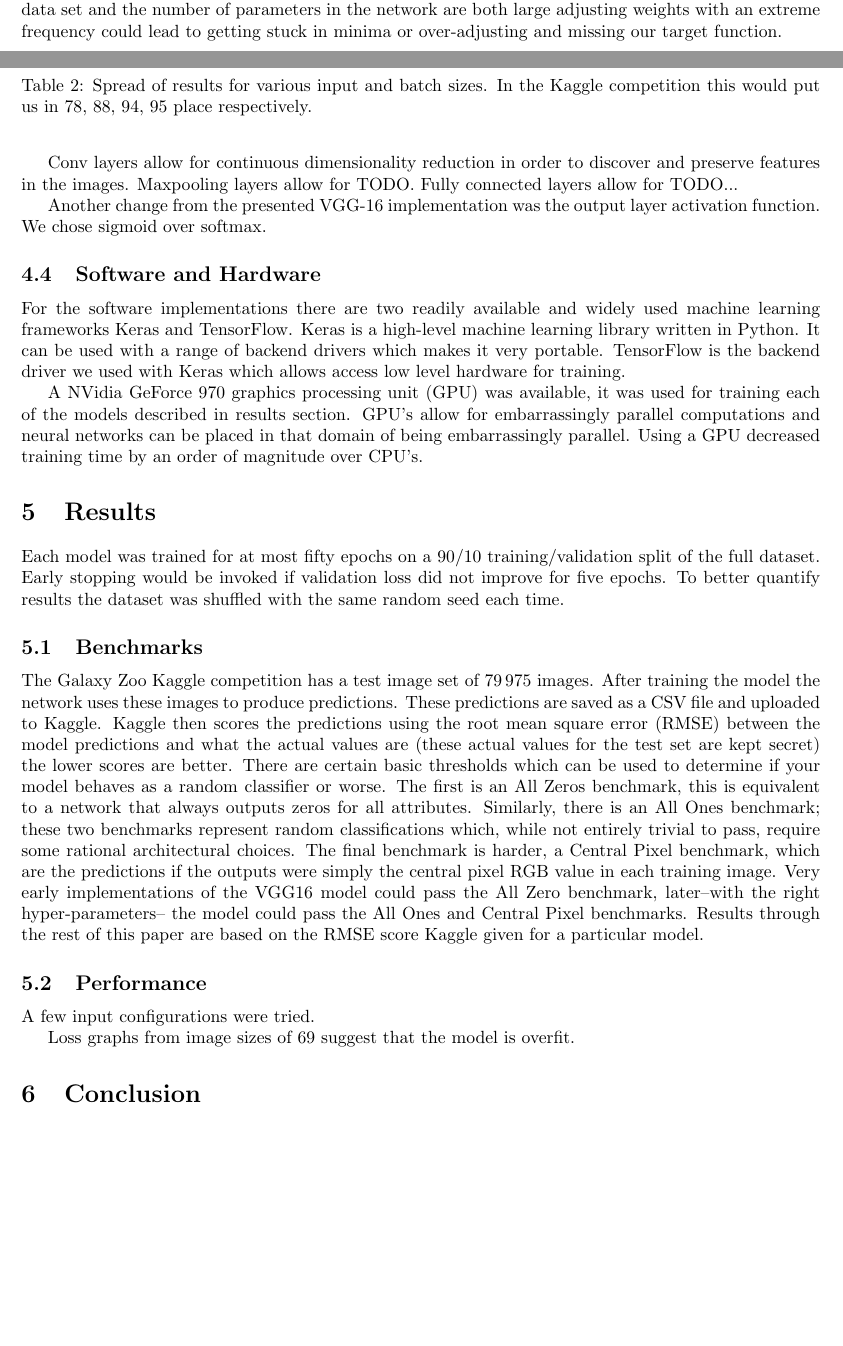
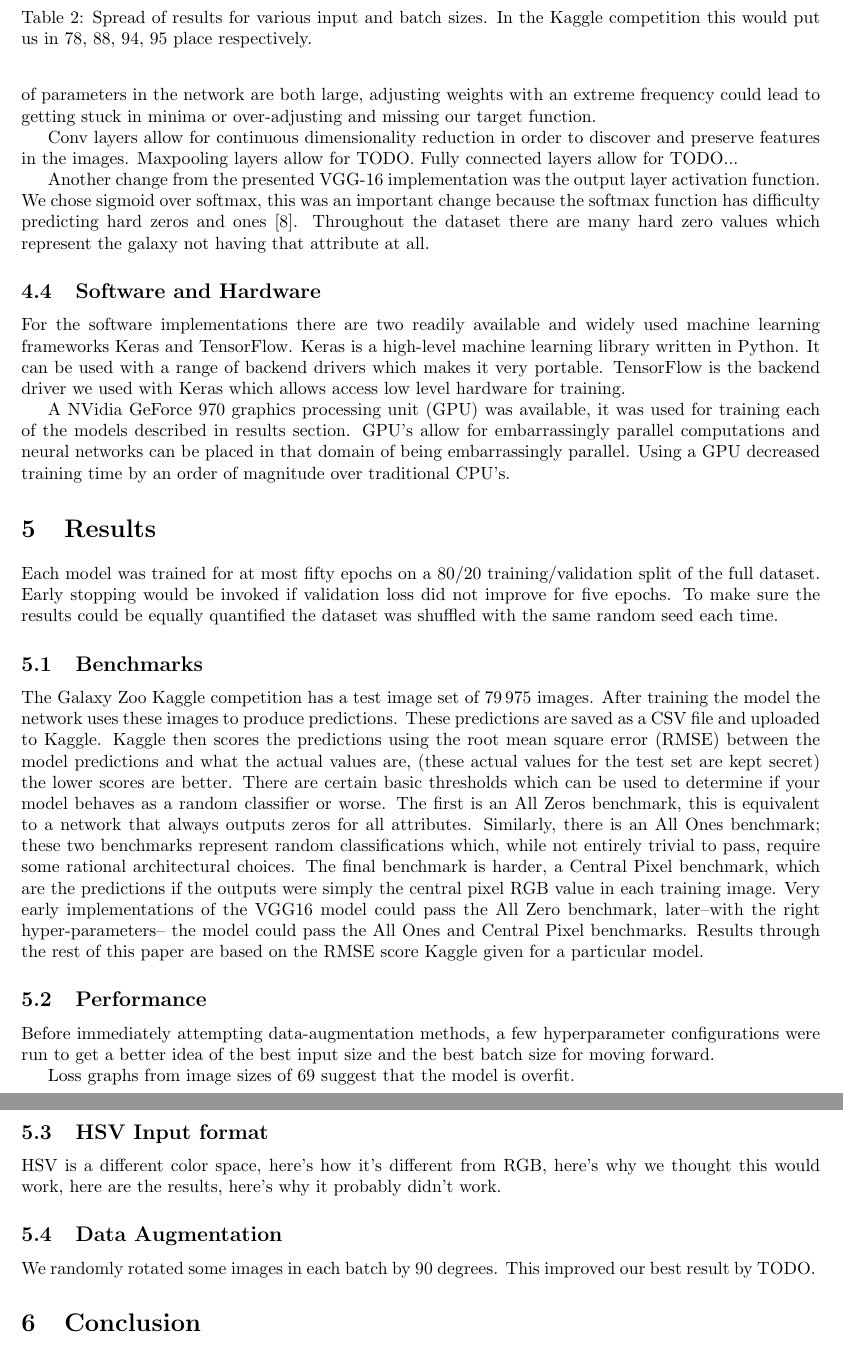
Before and after one commit to diegocasmo/ml-project, a LaTeX document (report/main.tex, which reads report/sections/implementation.tex, report/sections/results.tex): two parts of pages 4 and 6 of 8 before the commit and two parts of pages 6 and 7 of 8 after it, joined at a grey line, cut so that both start at the same text, the shorter picture padded with empty space. Compiled offline with pdfLaTeX.

Commit message:
result section skeletons

```diff
--- a/report/sections/implementation.tex
+++ b/report/sections/implementation.tex
@@ -82,12 +82,12 @@ Early validation splits were very high of 95/5, this was producing overfit model
 
 %Batch sizes 16 and 32.
-Dimensions of the images can be reduced dramatically and still be useful to the network. Two image sizes were tried, $106 \times 106$ and $69 \times 69$ one of these performed better. Different batch sizes were tried too at 16: 16, 32. These batch sizes determine how fast the weights of the network get updated. The smaller the batches get to one the closer the network gets to using simple gradient descent methods. Because our data set and the number of parameters in the network are both large adjusting weights with an extreme frequency could lead to getting stuck in minima or over-adjusting and missing our target function.
+Dimensions of the images can be reduced dramatically and still be useful to the network. Two image sizes were tried, $106 \times 106$ and $69 \times 69$. Different batch sizes were tried too: 16, 32. These batch sizes determine how fast the weights of the network get updated. The smaller the batches get to one the closer the network gets to using simple gradient descent methods. Because our dataset and the number of parameters in the network are both large, adjusting weights with an extreme frequency could lead to getting stuck in minima or over-adjusting and missing our target function.
 
 Conv layers allow for continuous dimensionality reduction in order to discover and preserve features in the images. Maxpooling layers allow for TODO. Fully connected layers allow for TODO...
 
-Another change from the presented VGG-16 implementation was the output layer activation function. We chose sigmoid over softmax.
+Another change from the presented VGG-16 implementation was the output layer activation function. We chose sigmoid over softmax, this was an important change because the softmax function has difficulty predicting hard zeros and ones \cite{kaggle-winner}. Throughout the dataset there are many hard zero values which represent the galaxy not having that attribute at all.
 
 \subsection{Software and Hardware}\label{hard-soft-ware}
 For the software implementations there are two readily available and widely used machine learning frameworks Keras and TensorFlow. Keras is a high-level machine learning library written in Python. It can be used with a range of backend drivers which makes it very portable. TensorFlow is the backend driver we used with Keras which allows access low level hardware for training.
 
-A NVidia GeForce 970 graphics processing unit (GPU) was available, it was used for training each of the models described in results section. GPU's allow for embarrassingly parallel computations and neural networks can be placed in that domain of being embarrassingly parallel. Using a GPU decreased training time by an order of magnitude over CPU's.
+A NVidia GeForce 970 graphics processing unit (GPU) was available, it was used for training each of the models described in results section. GPU's allow for embarrassingly parallel computations and neural networks can be placed in that domain of being embarrassingly parallel. Using a GPU decreased training time by an order of magnitude over traditional CPU's.
--- a/report/sections/results.tex
+++ b/report/sections/results.tex
@@ -7,14 +7,14 @@
 % RMSE(y,\hat{y}) = \sqrt{\frac{1}{n}  \sum_{i=1}^{n} (y_i - \hat{y}_i)}
 % \end{equation}
 
-Each model was trained for at most fifty epochs on a 90/10 training/validation split of the full dataset. Early stopping would be invoked if validation loss did not improve for five epochs. To better quantify results the dataset was shuffled with the same random seed each time.
+Each model was trained for at most fifty epochs on a 80/20 training/validation split of the full dataset. Early stopping would be invoked if validation loss did not improve for five epochs. To make sure the results could be equally quantified the dataset was shuffled with the same random seed each time.
 
 \subsection{Benchmarks}
-The Galaxy Zoo Kaggle competition has a test image set of \numprint{79975} images. After training the model the network uses these images to produce predictions. These predictions are saved as a CSV file and uploaded to Kaggle. Kaggle then scores the predictions using the root mean square error (RMSE) between the model predictions and what the actual values are (these actual values for the test set are kept secret) the lower scores are better. There are certain basic thresholds which can be used to determine if your model behaves as a random classifier or worse. The first is an All Zeros benchmark, this is equivalent to a network that always outputs zeros for all attributes. Similarly, there is an All Ones benchmark; these two benchmarks represent random classifications which, while not entirely trivial to pass, require some rational architectural choices. The final benchmark is harder, a Central Pixel benchmark, which are the predictions if the outputs were simply the central pixel RGB value in each training image. Very early implementations of the VGG16 model could pass the All Zero benchmark, later--with the right hyper-parameters-- the model could pass the All Ones and Central Pixel benchmarks. Results through the rest of this paper are based on the RMSE score Kaggle given for a particular model.
+The Galaxy Zoo Kaggle competition has a test image set of \numprint{79975} images. After training the model the network uses these images to produce predictions. These predictions are saved as a CSV file and uploaded to Kaggle. Kaggle then scores the predictions using the root mean square error (RMSE) between the model predictions and what the actual values are, (these actual values for the test set are kept secret) the lower scores are better. There are certain basic thresholds which can be used to determine if your model behaves as a random classifier or worse. The first is an All Zeros benchmark, this is equivalent to a network that always outputs zeros for all attributes. Similarly, there is an All Ones benchmark; these two benchmarks represent random classifications which, while not entirely trivial to pass, require some rational architectural choices. The final benchmark is harder, a Central Pixel benchmark, which are the predictions if the outputs were simply the central pixel RGB value in each training image. Very early implementations of the VGG16 model could pass the All Zero benchmark, later--with the right hyper-parameters-- the model could pass the All Ones and Central Pixel benchmarks. Results through the rest of this paper are based on the RMSE score Kaggle given for a particular model.
 
 \subsection{Performance}
 
-A few input configurations were tried.
+Before immediately attempting data-augmentation methods, a few hyperparameter configurations were run to get a better idea of the best input size and the best batch size for moving forward.
 
 \begin{table}[]
     \centering
@@ -29,3 +29,10 @@ A few input configurations were tried.
 \end{table}
 
 Loss graphs from image sizes of 69 suggest that the model is overfit.
+
+\subsection{HSV Input format}
+
+HSV is a different color space, here's how it's different from RGB, here's why we thought this would work, here are the results, here's why it probably didn't work.
+
+\subsection{Data Augmentation}
+We randomly rotated some images in each batch by 90 degrees. This improved our best result by TODO.
```
Also changed, not shown: report/references.bib (+7 -0 lines), report/sections/implementation.tex (6 more changed lines).
